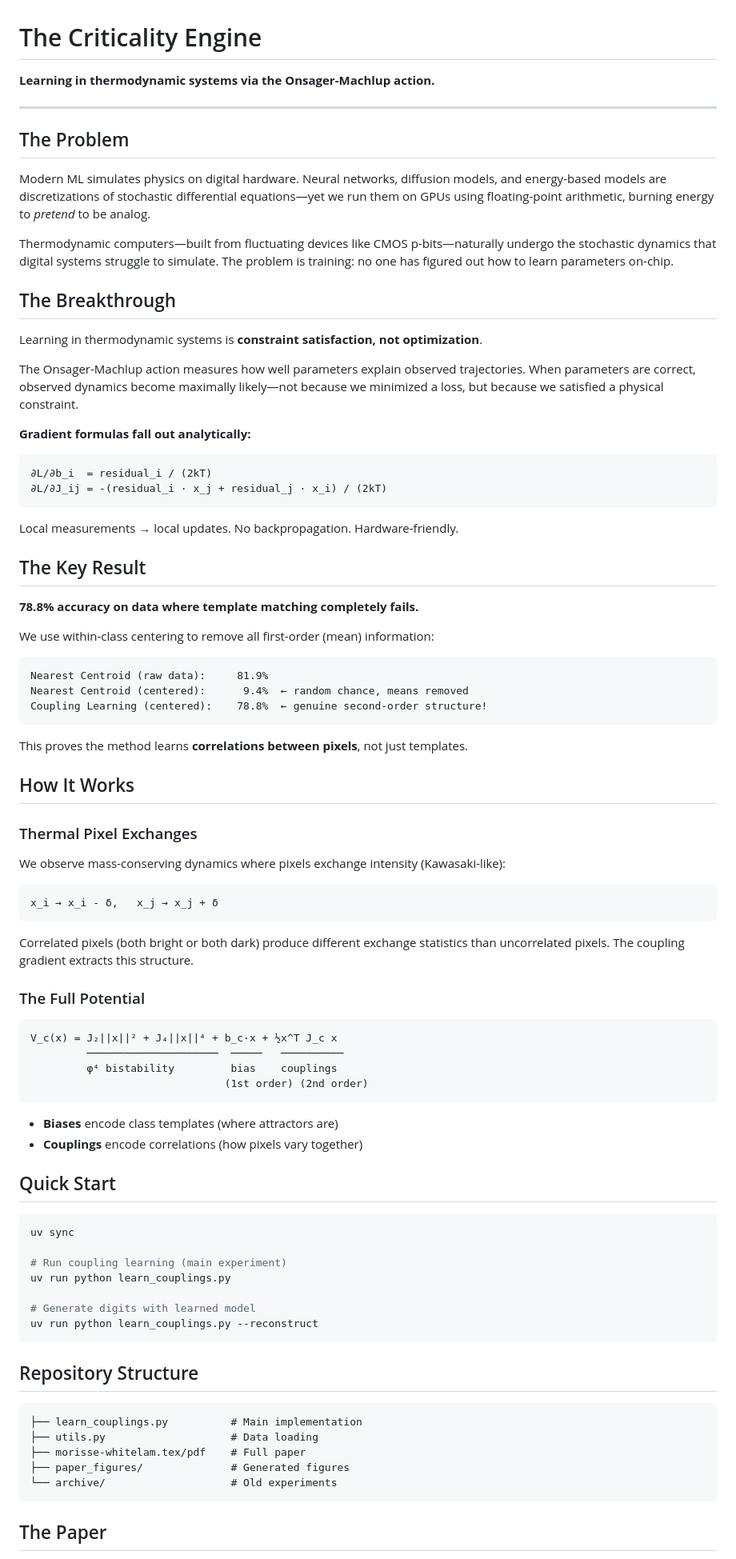
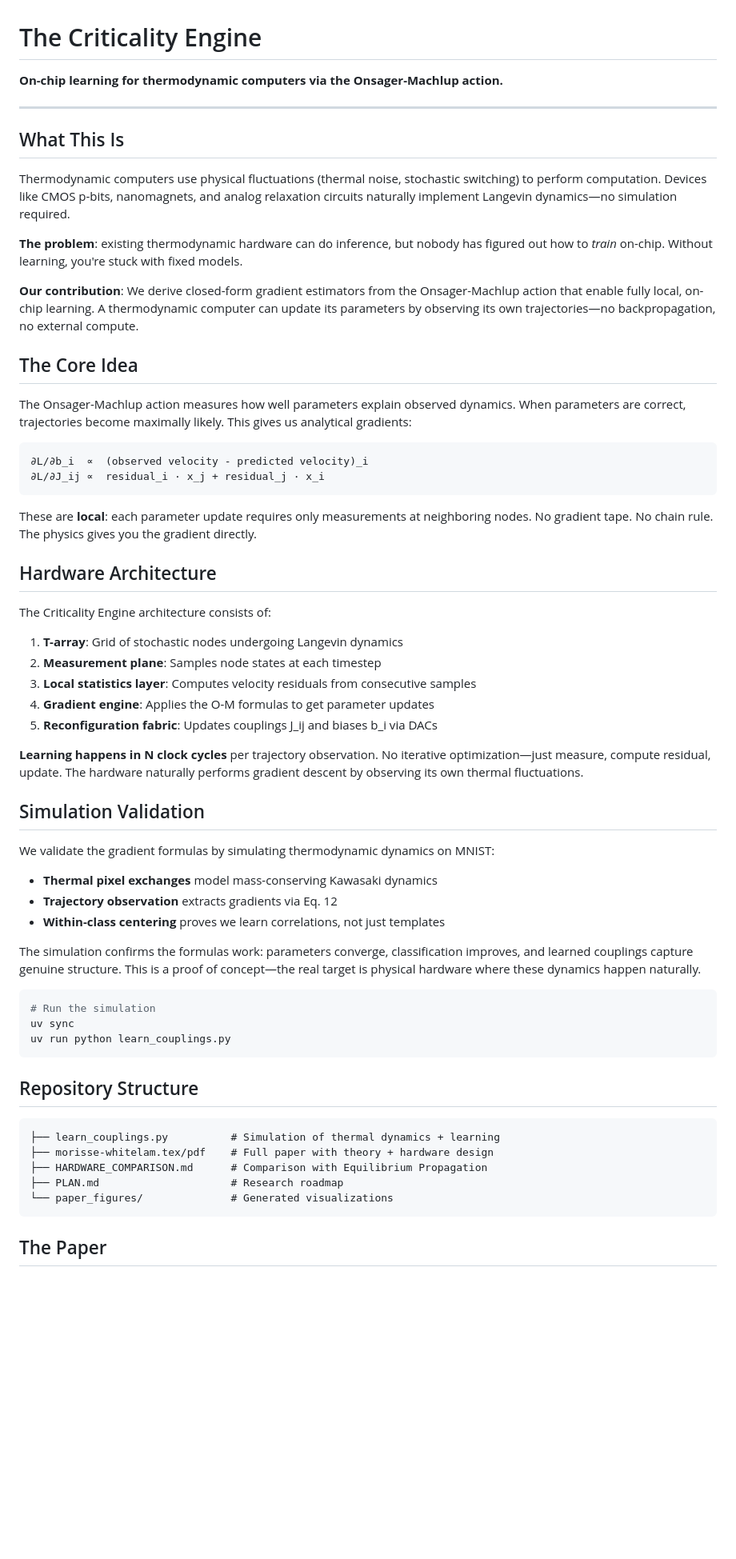
Before and after one commit to silkspace/thermocomputing, a Markdown page: README.md, the part around one of its changes. Shown at 80% size. Rendered like a GitHub page; blank space fills up the shorter version.

Commit message:
Refocus README on thermodynamic computing, not MNIST benchmarks
The contribution is on-chip learning for thermodynamic hardware,
not classification accuracy. MNIST is just POC validation.

🤖 Generated with [Claude Code](https://claude.com/claude-code)

Co-Authored-By: Claude <noreply@anthropic.com>

````diff
--- a/README.md
+++ b/README.md
@@ -1,88 +1,64 @@
 # The Criticality Engine
 
-**Learning in thermodynamic systems via the Onsager-Machlup action.**
+**On-chip learning for thermodynamic computers via the Onsager-Machlup action.**
 
 ---
 
-## The Problem
+## What This Is
 
-Modern ML simulates physics on digital hardware. Neural networks, diffusion models, and energy-based models are discretizations of stochastic differential equations—yet we run them on GPUs using floating-point arithmetic, burning energy to *pretend* to be analog.
+Thermodynamic computers use physical fluctuations (thermal noise, stochastic switching) to perform computation. Devices like CMOS p-bits, nanomagnets, and analog relaxation circuits naturally implement Langevin dynamics—no simulation required.
 
-Thermodynamic computers—built from fluctuating devices like CMOS p-bits—naturally undergo the stochastic dynamics that digital systems struggle to simulate. The problem is training: no one has figured out how to learn parameters on-chip.
+**The problem**: existing thermodynamic hardware can do inference, but nobody has figured out how to *train* on-chip. Without learning, you're stuck with fixed models.
 
-## The Breakthrough
+**Our contribution**: We derive closed-form gradient estimators from the Onsager-Machlup action that enable fully local, on-chip learning. A thermodynamic computer can update its parameters by observing its own trajectories—no backpropagation, no external compute.
 
-Learning in thermodynamic systems is **constraint satisfaction, not optimization**.
+## The Core Idea
 
-The Onsager-Machlup action measures how well parameters explain observed trajectories. When parameters are correct, observed dynamics become maximally likely—not because we minimized a loss, but because we satisfied a physical constraint.
-
-**Gradient formulas fall out analytically:**
+The Onsager-Machlup action measures how well parameters explain observed dynamics. When parameters are correct, trajectories become maximally likely. This gives us analytical gradients:
 
 ```
-∂L/∂b_i  = residual_i / (2kT)
-∂L/∂J_ij = -(residual_i · x_j + residual_j · x_i) / (2kT)
+∂L/∂b_i  ∝  (observed velocity - predicted velocity)_i
+∂L/∂J_ij ∝  residual_i · x_j + residual_j · x_i
 ```
 
-Local measurements → local updates. No backpropagation. Hardware-friendly.
+These are **local**: each parameter update requires only measurements at neighboring nodes. No gradient tape. No chain rule. The physics gives you the gradient directly.
 
-## The Key Result
+## Hardware Architecture
 
-**78.8% accuracy on data where template matching completely fails.**
+The Criticality Engine architecture consists of:
 
-We use within-class centering to remove all first-order (mean) information:
+1. **T-array**: Grid of stochastic nodes undergoing Langevin dynamics
+2. **Measurement plane**: Samples node states at each timestep
+3. **Local statistics layer**: Computes velocity residuals from consecutive samples
+4. **Gradient engine**: Applies the O-M formulas to get parameter updates
+5. **Reconfiguration fabric**: Updates couplings J_ij and biases b_i via DACs
 
-```
-Nearest Centroid (raw data):     81.9%
-Nearest Centroid (centered):      9.4%  ← random chance, means removed
-Coupling Learning (centered):    78.8%  ← genuine second-order structure!
-```
+**Learning happens in N clock cycles** per trajectory observation. No iterative optimization—just measure, compute residual, update. The hardware naturally performs gradient descent by observing its own thermal fluctuations.
 
-This proves the method learns **correlations between pixels**, not just templates.
+## Simulation Validation
 
-## How It Works
+We validate the gradient formulas by simulating thermodynamic dynamics on MNIST:
 
-### Thermal Pixel Exchanges
+- **Thermal pixel exchanges** model mass-conserving Kawasaki dynamics
+- **Trajectory observation** extracts gradients via Eq. 12
+- **Within-class centering** proves we learn correlations, not just templates
 
-We observe mass-conserving dynamics where pixels exchange intensity (Kawasaki-like):
-
-```
-x_i → x_i - δ,   x_j → x_j + δ
-```
-
-Correlated pixels (both bright or both dark) produce different exchange statistics than uncorrelated pixels. The coupling gradient extracts this structure.
-
-### The Full Potential
-
-```
-V_c(x) = J₂||x||² + J₄||x||⁴ + b_c·x + ½x^T J_c x
-         ─────────────────────  ─────   ──────────
-         φ⁴ bistability         bias    couplings
-                               (1st order) (2nd order)
-```
-
-- **Biases** encode class templates (where attractors are)
-- **Couplings** encode correlations (how pixels vary together)
-
-## Quick Start
+The simulation confirms the formulas work: parameters converge, classification improves, and learned couplings capture genuine structure. This is a proof of concept—the real target is physical hardware where these dynamics happen naturally.
 
 ```bash
+# Run the simulation
 uv sync
-
-# Run coupling learning (main experiment)
 uv run python learn_couplings.py
-
-# Generate digits with learned model
-uv run python learn_couplings.py --reconstruct
 ```
 
 ## Repository Structure
 
 ```
-├── learn_couplings.py          # Main implementation
-├── utils.py                    # Data loading
-├── morisse-whitelam.tex/pdf    # Full paper
-├── paper_figures/              # Generated figures
-└── archive/                    # Old experiments
+├── learn_couplings.py          # Simulation of thermal dynamics + learning
+├── morisse-whitelam.tex/pdf    # Full paper with theory + hardware design
+├── HARDWARE_COMPARISON.md      # Comparison with Equilibrium Propagation
+├── PLAN.md                     # Research roadmap
+└── paper_figures/              # Generated visualizations
 ```
 
 ## The Paper
````
Also changed, not shown: other parts of README.md (+7 -6 lines).
